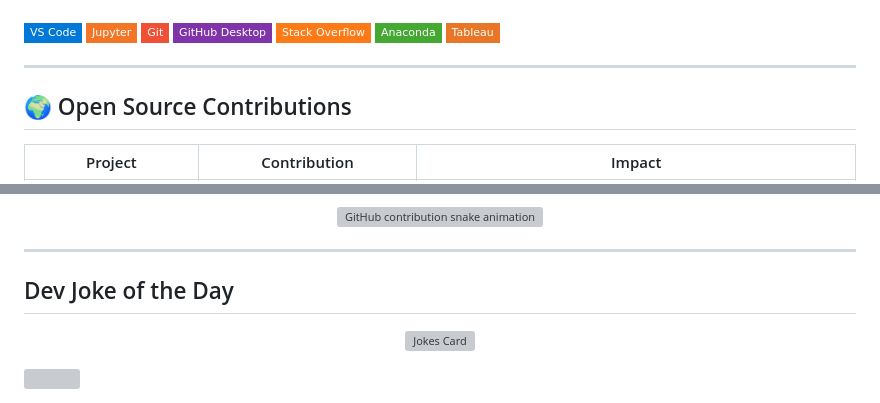
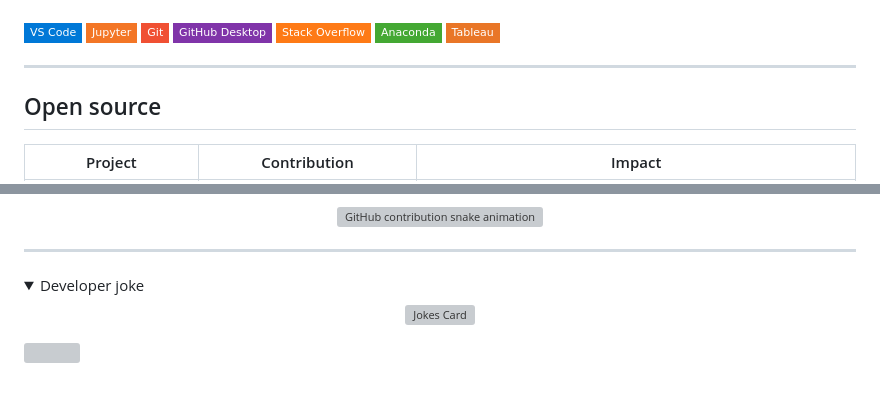
Before and after one commit to ranjiGT/ranjiGT, a Markdown page: README.md, 2 parts joined by grey strips. Drawn GitHub-style; folded sections open; badges without logos; grey boxes are pictures that could not be loaded.

```diff
--- a/README.md
+++ b/README.md
@@ -136,7 +132,7 @@
 
 ---
 
-## 🌍 Open Source Contributions
+## Open source
 
 | Project | Contribution | Impact |
 |---|---|---|
@@ -267,6 +269,7 @@ Achievement inventory is read server-side from the public GitHub profile HTML; p
 ---
 
-##  Dev Joke of the Day
+<details>
+<summary>Developer joke</summary>
 
 <p align="center">
   <img src="https://readme-jokes.vercel.app/api?theme=react&qColor=%23F85D7F&aColor=%23F8D866&borderColor=%231F222E&bgColor=%231F222E" alt="Jokes Card" />
```
Also changed, not shown: other parts of README.md (+55 -51 lines).
